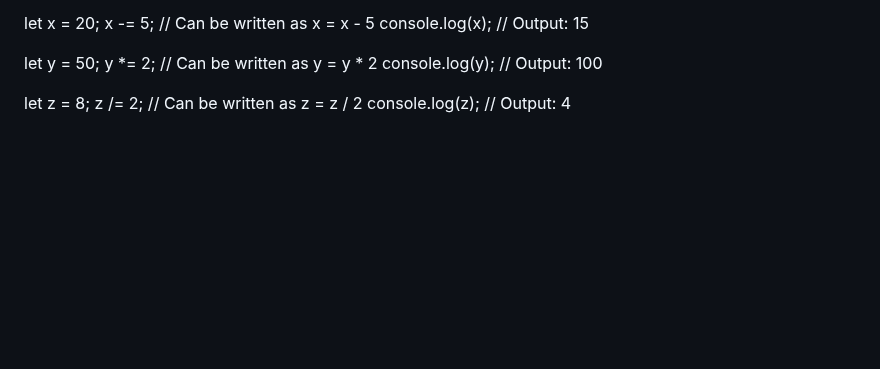
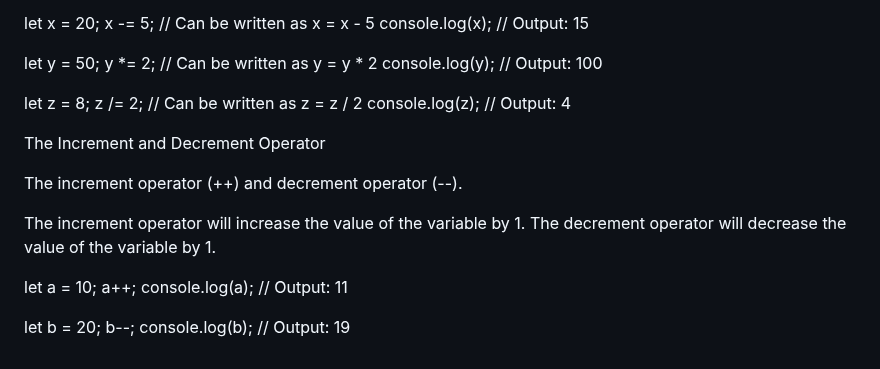
Before and after one commit to taliaairma/narwhal-bunny, a Markdown page: assets/markdowns/Simplified JS.md, the part around the change. Rendered like a GitHub page; blank space fills up the shorter version.

Commit message:
incre/decrement operator

```diff
--- a/assets/markdowns/Simplified JS.md
+++ b/assets/markdowns/Simplified JS.md
@@ -241,3 +241,17 @@ console.log(y); // Output: 100
 let z = 8;
 z /= 2; // Can be written as z = z / 2
 console.log(z); // Output: 4
+
+The Increment and Decrement Operator
+
+The increment operator (++) and decrement operator (--).
+
+The increment operator will increase the  value of the variable by 1. The decrement operator will decrease the value of the variable by 1.
+
+let a = 10;
+a++;
+console.log(a); // Output: 11
+
+let b = 20;
+b--;
+console.log(b); // Output: 19
```
